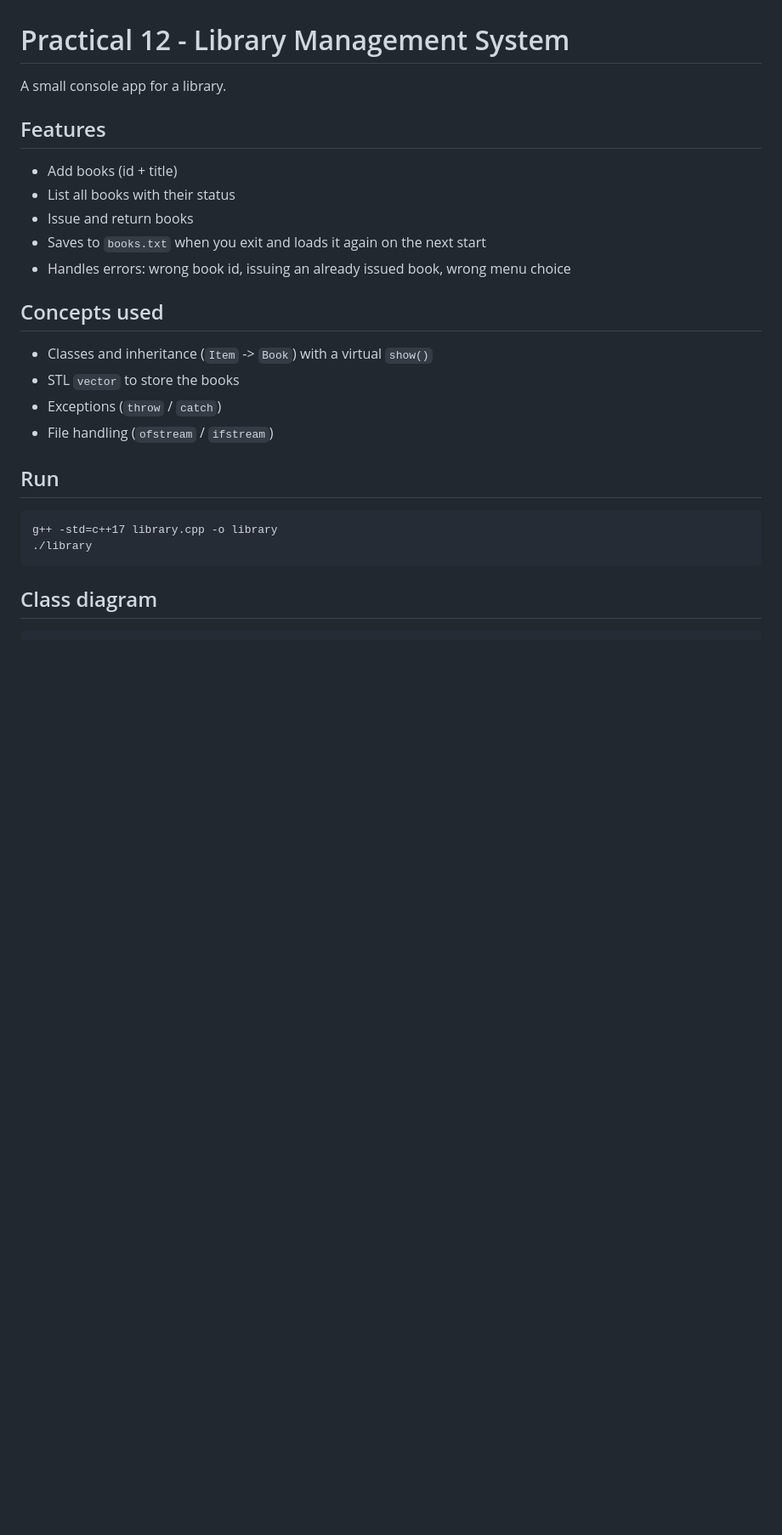
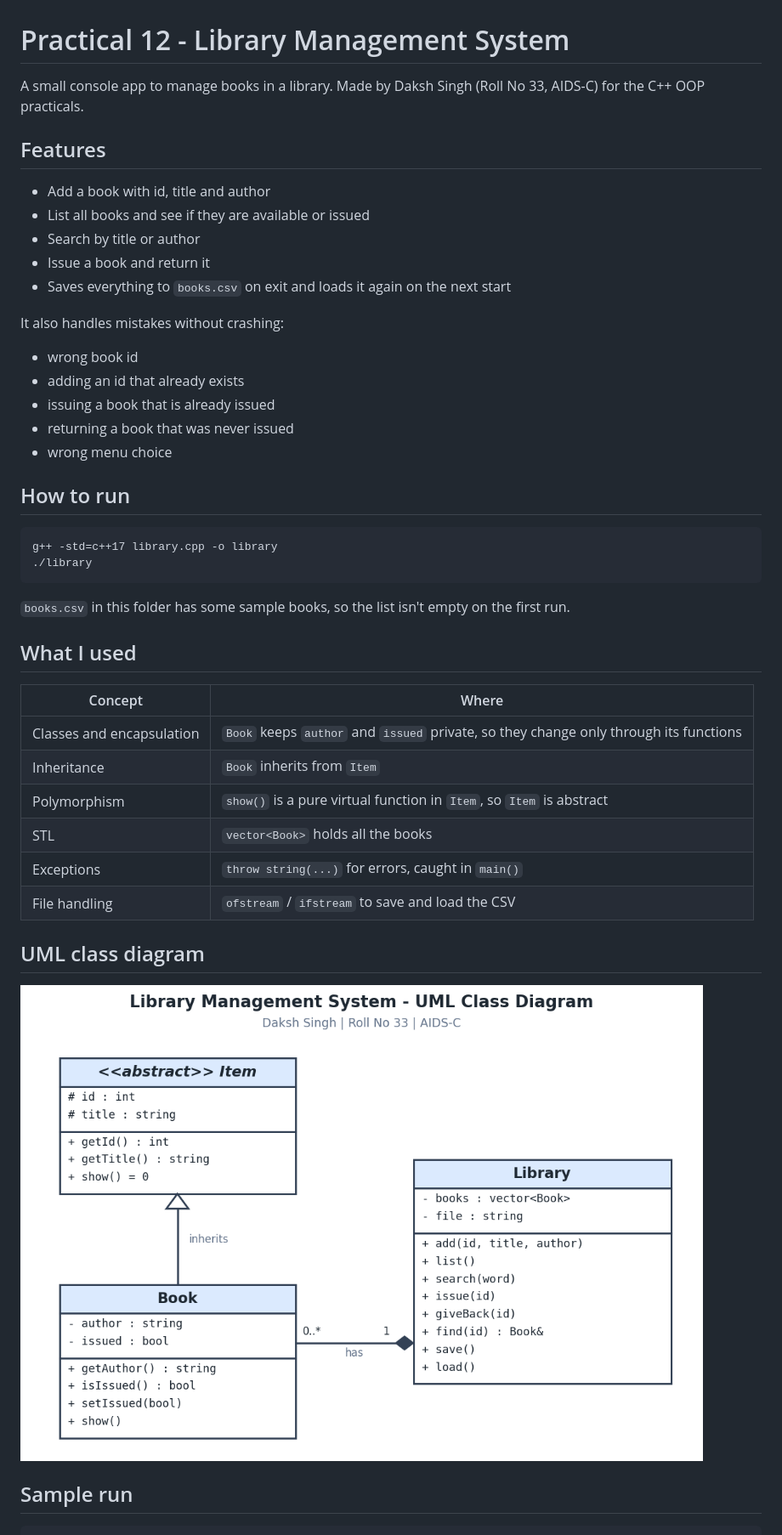
Before and after one commit to dsingh-ai/cpp-practicals, a Markdown page: practical-12/README.md, the part around one of its changes. Shown at 85% size. Drawn GitHub-style; pictures changed too: practical-12/uml-class-diagram.png (added); blank space fills up the shorter version.

Commit message:
Add README, UML class diagram and sample books

````diff
--- a/practical-12/README.md
+++ b/practical-12/README.md
@@ -1,25 +1,41 @@
 # Practical 12 - Library Management System
 
-A small console app for a library.
+A small console app to manage books in a library.
+Made by Daksh Singh (Roll No 33, AIDS-C) for the C++ OOP practicals.
 
 ## Features
-- Add books (id + title)
-- List all books with their status
-- Issue and return books
-- Saves to `books.txt` when you exit and loads it again on the next start
-- Handles errors: wrong book id, issuing an already issued book, wrong menu choice
+- Add a book with id, title and author
+- List all books and see if they are available or issued
+- Search by title or author
+- Issue a book and return it
+- Saves everything to `books.csv` on exit and loads it again on the next start
 
-## Concepts used
-- Classes and inheritance (`Item` -> `Book`) with a virtual `show()`
-- STL `vector` to store the books
-- Exceptions (`throw` / `catch`)
-- File handling (`ofstream` / `ifstream`)
+It also handles mistakes without crashing:
+- wrong book id
+- adding an id that already exists
+- issuing a book that is already issued
+- returning a book that was never issued
+- wrong menu choice
 
-## Run
+## How to run
 ```
 g++ -std=c++17 library.cpp -o library
 ./library
 ```
+`books.csv` in this folder has some sample books, so the list isn't empty on the first run.
 
-## Class diagram
+## What I used
+| Concept | Where |
+|---|---|
+| Classes and encapsulation | `Book` keeps `author` and `issued` private, so they change only through its functions |
+| Inheritance | `Book` inherits from `Item` |
+| Polymorphism | `show()` is a pure virtual function in `Item`, so `Item` is abstract |
+| STL | `vector<Book>` holds all the books |
+| Exceptions | `throw string(...)` for errors, caught in `main()` |
+| File handling | `ofstream` / `ifstream` to save and load the CSV |
+
+## UML class diagram
+![UML class diagram](uml-class-diagram.png)
+
+## Sample run
 ```
````
Also changed, not shown: other parts of practical-12/README.md (+12 -7 lines), 1 other file.
